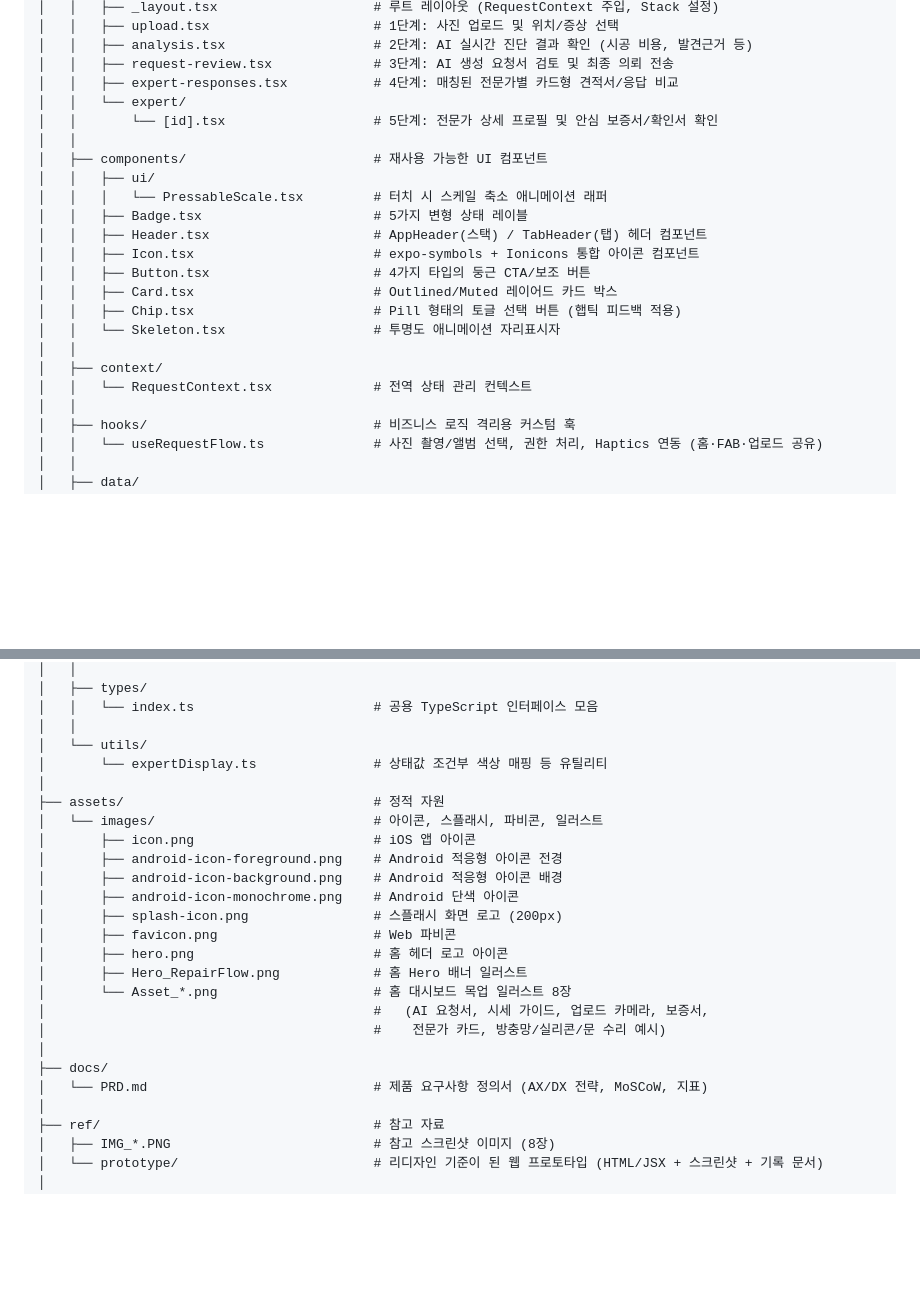
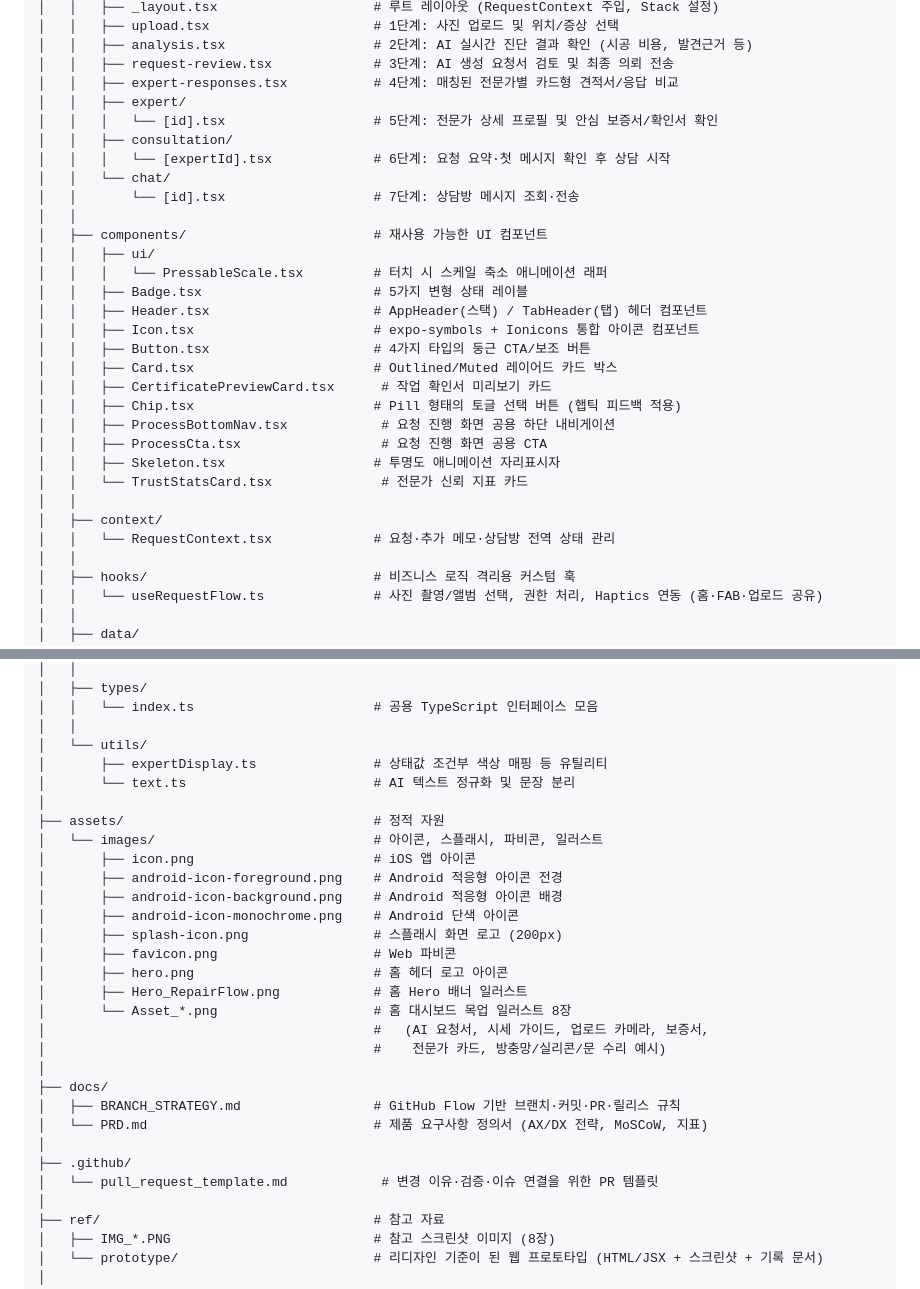
Before and after one commit to deephoon/gochida, a Markdown page: README.md, 2 parts joined by grey strips. Drawn GitHub-style; blank space fills up the shorter version.

```diff
--- a/README.md
+++ b/README.md
@@ -1054,8 +1089,12 @@ gochida/
 │   │   ├── analysis.tsx                   # 2단계: AI 실시간 진단 결과 확인 (시공 비용, 발견근거 등)
 │   │   ├── request-review.tsx             # 3단계: AI 생성 요청서 검토 및 최종 의뢰 전송
 │   │   ├── expert-responses.tsx           # 4단계: 매칭된 전문가별 카드형 견적서/응답 비교
-│   │   └── expert/
-│   │       └── [id].tsx                   # 5단계: 전문가 상세 프로필 및 안심 보증서/확인서 확인
+│   │   ├── expert/
+│   │   │   └── [id].tsx                   # 5단계: 전문가 상세 프로필 및 안심 보증서/확인서 확인
+│   │   ├── consultation/
+│   │   │   └── [expertId].tsx             # 6단계: 요청 요약·첫 메시지 확인 후 상담 시작
+│   │   └── chat/
+│   │       └── [id].tsx                   # 7단계: 상담방 메시지 조회·전송
 │   │
 │   ├── components/                        # 재사용 가능한 UI 컴포넌트
 │   │   ├── ui/
@@ -1065,11 +1104,15 @@ gochida/
 │   │   ├── Icon.tsx                       # expo-symbols + Ionicons 통합 아이콘 컴포넌트
 │   │   ├── Button.tsx                     # 4가지 타입의 둥근 CTA/보조 버튼
 │   │   ├── Card.tsx                       # Outlined/Muted 레이어드 카드 박스
+│   │   ├── CertificatePreviewCard.tsx      # 작업 확인서 미리보기 카드
 │   │   ├── Chip.tsx                       # Pill 형태의 토글 선택 버튼 (햅틱 피드백 적용)
-│   │   └── Skeleton.tsx                   # 투명도 애니메이션 자리표시자
+│   │   ├── ProcessBottomNav.tsx            # 요청 진행 화면 공용 하단 내비게이션
+│   │   ├── ProcessCta.tsx                  # 요청 진행 화면 공용 CTA
+│   │   ├── Skeleton.tsx                   # 투명도 애니메이션 자리표시자
+│   │   └── TrustStatsCard.tsx              # 전문가 신뢰 지표 카드
 │   │
 │   ├── context/
-│   │   └── RequestContext.tsx             # 전역 상태 관리 컨텍스트
+│   │   └── RequestContext.tsx             # 요청·추가 메모·상담방 전역 상태 관리
 │   │
 │   ├── hooks/                             # 비즈니스 로직 격리용 커스텀 훅
 │   │   └── useRequestFlow.ts              # 사진 촬영/앨범 선택, 권한 처리, Haptics 연동 (홈·FAB·업로드 공유)
@@ -1089,7 +1132,8 @@ gochida/
 │   │   └── index.ts                       # 공용 TypeScript 인터페이스 모음
 │   │
 │   └── utils/
-│       └── expertDisplay.ts               # 상태값 조건부 색상 매핑 등 유틸리티
+│       ├── expertDisplay.ts               # 상태값 조건부 색상 매핑 등 유틸리티
+│       └── text.ts                        # AI 텍스트 정규화 및 문장 분리
 │
 ├── assets/                                # 정적 자원
 │   └── images/                            # 아이콘, 스플래시, 파비콘, 일러스트
@@ -1106,7 +1150,11 @@ gochida/
 │                                          #    전문가 카드, 방충망/실리콘/문 수리 예시)
 │
 ├── docs/
+│   ├── BRANCH_STRATEGY.md                 # GitHub Flow 기반 브랜치·커밋·PR·릴리스 규칙
 │   └── PRD.md                             # 제품 요구사항 정의서 (AX/DX 전략, MoSCoW, 지표)
+│
+├── .github/
+│   └── pull_request_template.md            # 변경 이유·검증·이슈 연결을 위한 PR 템플릿
 │
 ├── ref/                                   # 참고 자료
 │   ├── IMG_*.PNG                          # 참고 스크린샷 이미지 (8장)
```
Also changed, not shown: other parts of README.md (+57 -20 lines), .github/pull_request_template.md (added, +25 -0 lines), docs/BRANCH_STRATEGY.md (added, +128 -0 lines).
